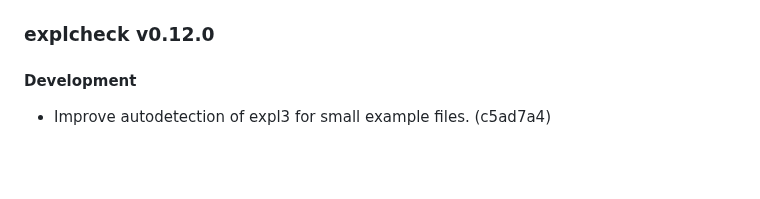
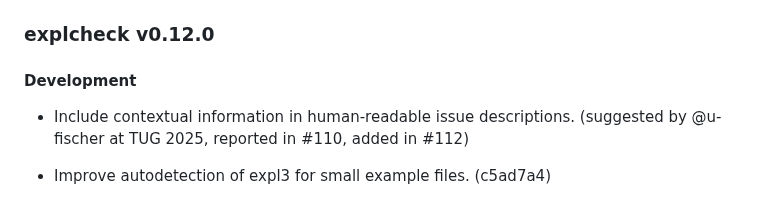
Before and after one commit to Witiko/expltools, a Markdown page: CHANGES.md, the part around the change. Rendered like a GitHub page; blank space fills up the shorter version.

```diff
--- a/CHANGES.md
+++ b/CHANGES.md
@@ -5,6 +5,9 @@
 ### explcheck v0.12.0
 
 #### Development
+
+- Include contextual information in human-readable issue descriptions.
+  (suggested by @u-fischer at TUG 2025, reported in #110, added in #112)
 
 - Improve autodetection of expl3 for small example files. (c5ad7a4)
 
```
